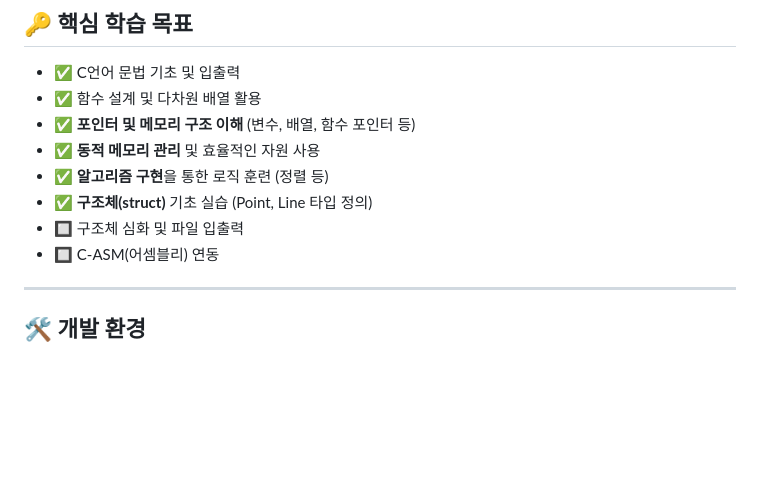
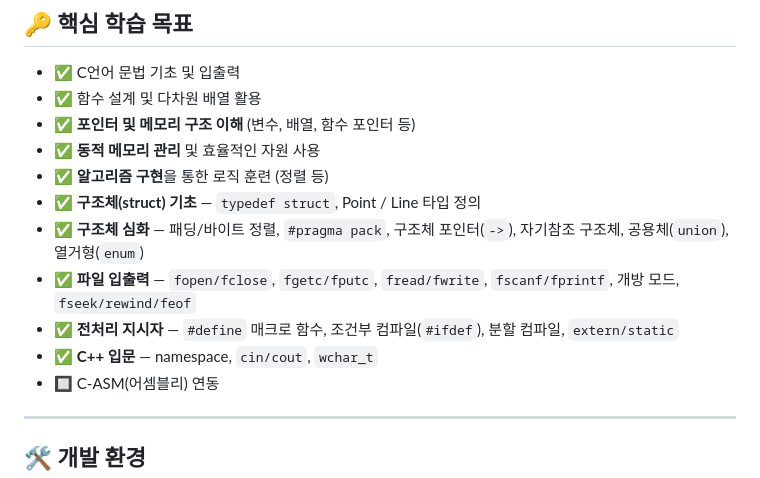
Before and after one commit to DevSunbi/Study_C_Lang, a Markdown page: README.md, the part around the change. GitHub-like rendering; blank space fills up the shorter version.

Commit message:
docs: README 핵심 학습 목표 Day 8 실습 내용 반영 갱신
- 구조체 심화(패딩/union/enum/pragma pack) 체크 완료
- 파일 입출력(fopen/fclose/fgetc/fputc 등) 체크 완료
- 전처리 지시자(#define/조건부 컴파일/분할 컴파일) 체크 완료
- C++ 입문(namespace/cin/cout) 체크 완료

```diff
--- a/README.md
+++ b/README.md
@@ -69,8 +69,11 @@ VEDA/
 - ✅ **포인터 및 메모리 구조 이해** (변수, 배열, 함수 포인터 등)
 - ✅ **동적 메모리 관리** 및 효율적인 자원 사용
 - ✅ **알고리즘 구현**을 통한 로직 훈련 (정렬 등)
-- ✅ **구조체(struct)** 기초 실습 (Point, Line 타입 정의)
-- 🔲 구조체 심화 및 파일 입출력
+- ✅ **구조체(struct) 기초** — `typedef struct`, Point / Line 타입 정의
+- ✅ **구조체 심화** — 패딩/바이트 정렬, `#pragma pack`, 구조체 포인터(`->`), 자기참조 구조체, 공용체(`union`), 열거형(`enum`)
+- ✅ **파일 입출력** — `fopen/fclose`, `fgetc/fputc`, `fread/fwrite`, `fscanf/fprintf`, 개방 모드, `fseek/rewind/feof`
+- ✅ **전처리 지시자** — `#define` 매크로 함수, 조건부 컴파일(`#ifdef`), 분할 컴파일, `extern/static`
+- ✅ **C++ 입문** — namespace, `cin/cout`, `wchar_t`
 - 🔲 C-ASM(어셈블리) 연동
 
 ---
```
